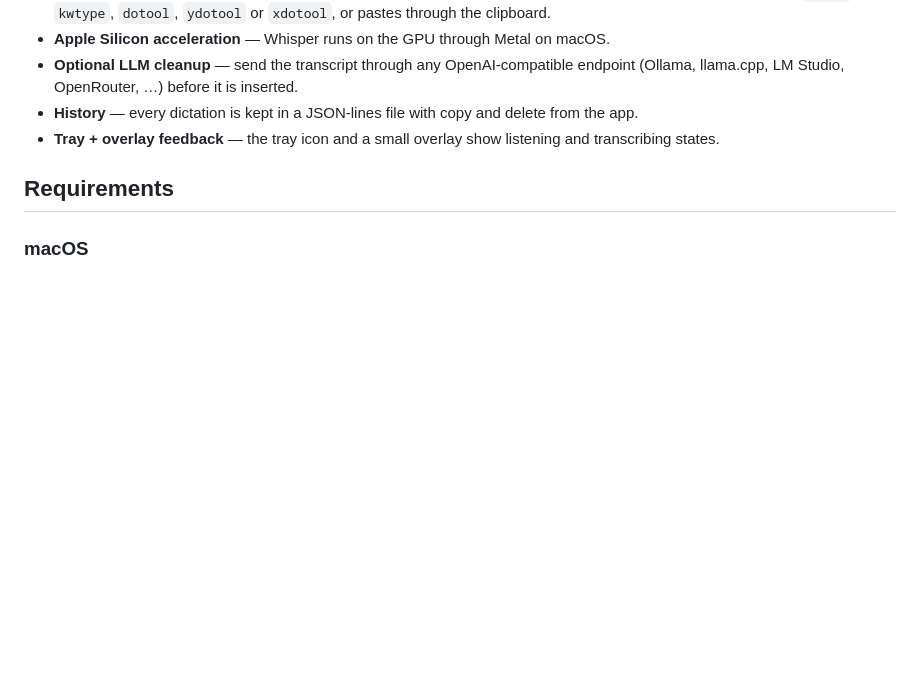
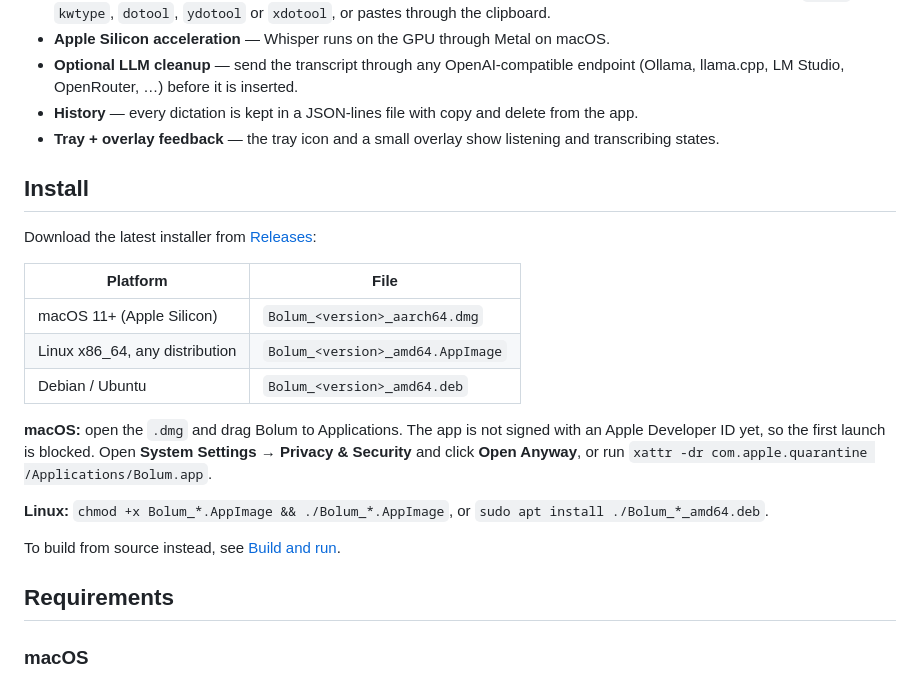
Before and after one commit to shivraj598/Bolum, a Markdown page: README.md, the part around the change. GitHub-like rendering; blank space fills up the shorter version.

Commit message:
docs: add install instructions for the release downloads
Which file to download per platform, how to get past Gatekeeper while
the app is unsigned, and how to run the AppImage or install the .deb.

```diff
--- a/README.md
+++ b/README.md
@@ -27,6 +27,27 @@ Rust core, and a thin web UI, with the same download-and-verify model strategy.
   the app.
 - **Tray + overlay feedback** — the tray icon and a small overlay show listening and
   transcribing states.
+
+## Install
+
+Download the latest installer from
+[Releases](https://github.com/shivraj598/Bolum/releases/latest):
+
+| Platform | File |
+| --- | --- |
+| macOS 11+ (Apple Silicon) | `Bolum_<version>_aarch64.dmg` |
+| Linux x86_64, any distribution | `Bolum_<version>_amd64.AppImage` |
+| Debian / Ubuntu | `Bolum_<version>_amd64.deb` |
+
+**macOS:** open the `.dmg` and drag Bolum to Applications. The app is not signed with an
+Apple Developer ID yet, so the first launch is blocked. Open **System Settings → Privacy &
+Security** and click **Open Anyway**, or run
+`xattr -dr com.apple.quarantine /Applications/Bolum.app`.
+
+**Linux:** `chmod +x Bolum_*.AppImage && ./Bolum_*.AppImage`, or
+`sudo apt install ./Bolum_*_amd64.deb`.
+
+To build from source instead, see [Build and run](#build-and-run).
 
 ## Requirements
 
```
